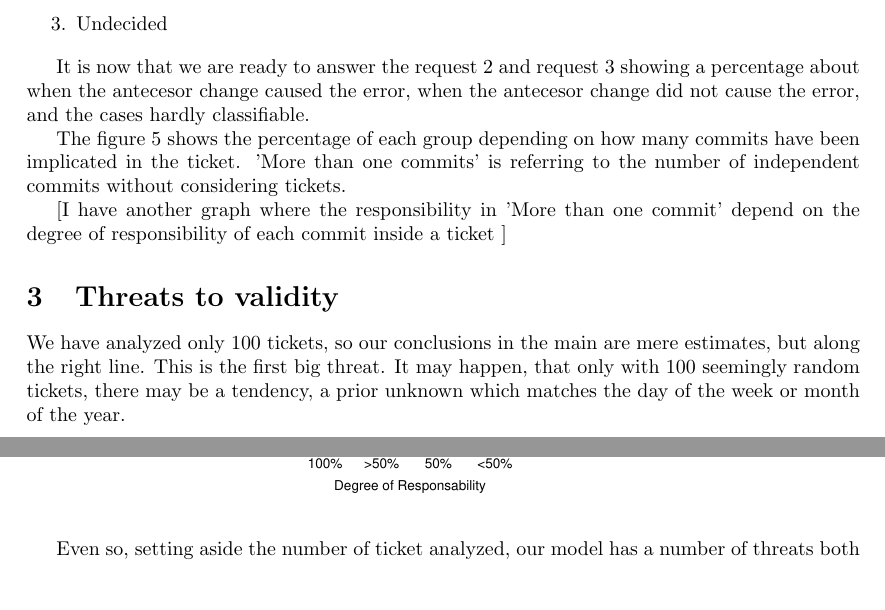
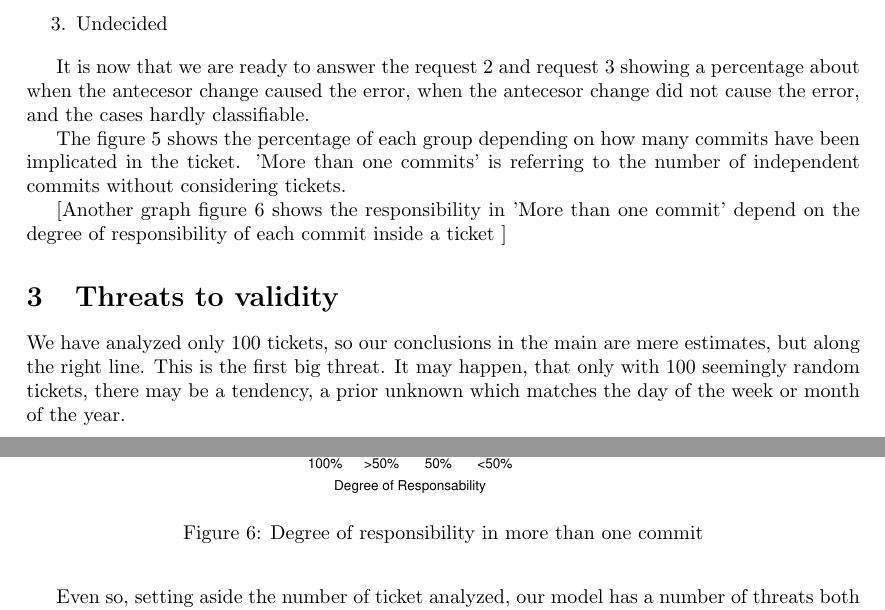
Before and after one commit to LibreSoftTeam/R-Bug-Insertion, a LaTeX paper (Bug_Insertion.tex): two parts of pages 6 and 7 of 7, joined at a grey line, cut so that both start at the same text, the shorter picture padded with empty space. Compiled offline with pdfLaTeX.

Commit message:
Modifying figures

```diff
--- a/Bug_Insertion.tex
+++ b/Bug_Insertion.tex
@@ -176,10 +175,11 @@ It is now that we are ready to answer the request 2 and request 3 showing a perc
 
 The figure~\ref{fig:secondStage} shows the percentage of each group depending on how many commits have been implicated in the ticket. 'More than one commits' is referring to the number of independent commits without considering tickets.
 
-[I have another graph where the responsibility in 'More than one commit' depend on the degree of responsibility of each commit inside a ticket
+[Another graph  figure~\ref{fig:degree}  shows the responsibility in 'More than one commit' depend on the degree of responsibility of each commit inside a ticket
 \begin{figure}[htb]
 \centering
 \includegraphics[width=0.5\textwidth]{prueba}
+\caption{Degree of responsibility in more than one commit} \label{fig:degree}
 \end{figure}
 ]
 
```
Also changed, not shown: Bug_Insertion.pdf, Bug_Insertion.tex (1 more changed lines), 3 other files.
